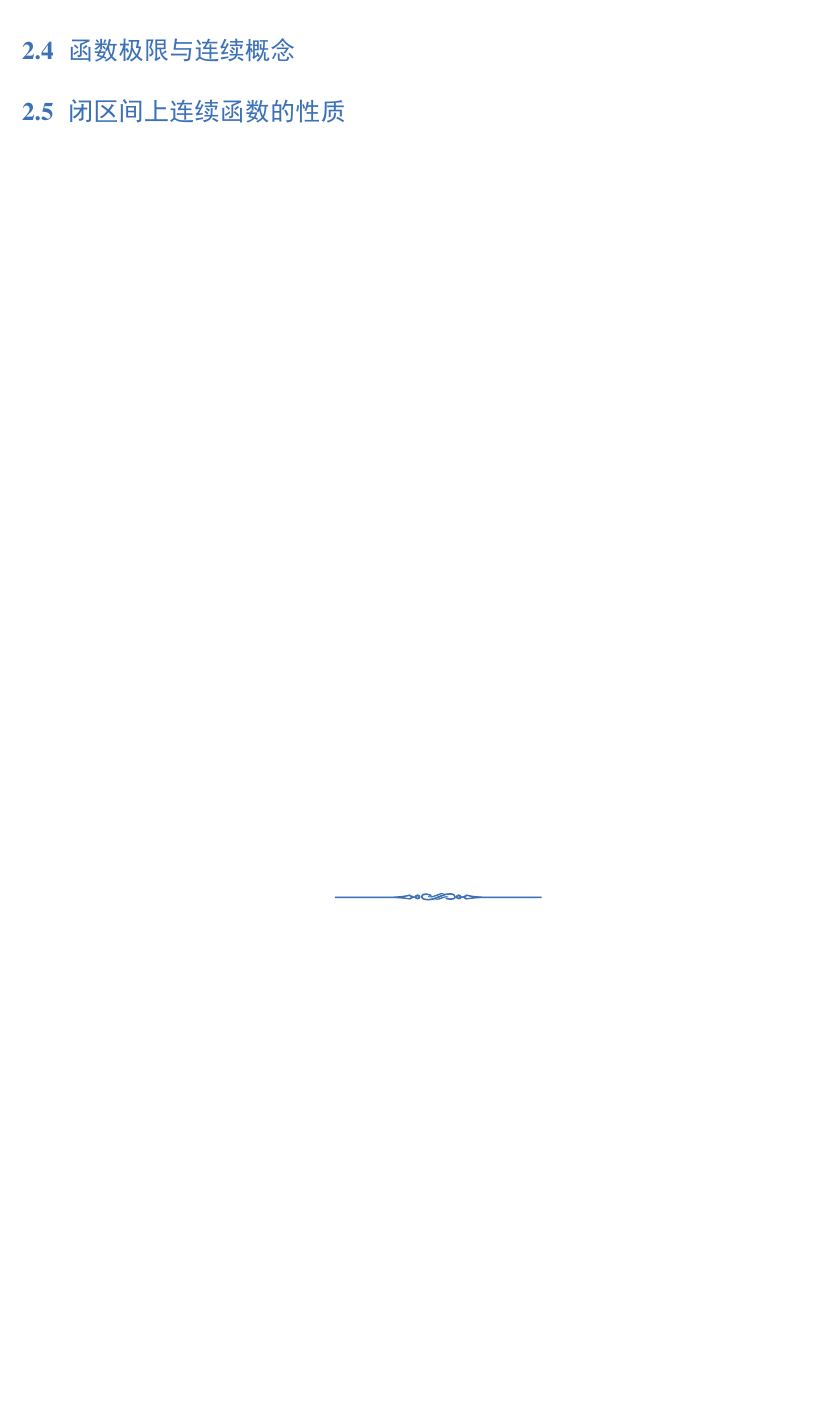
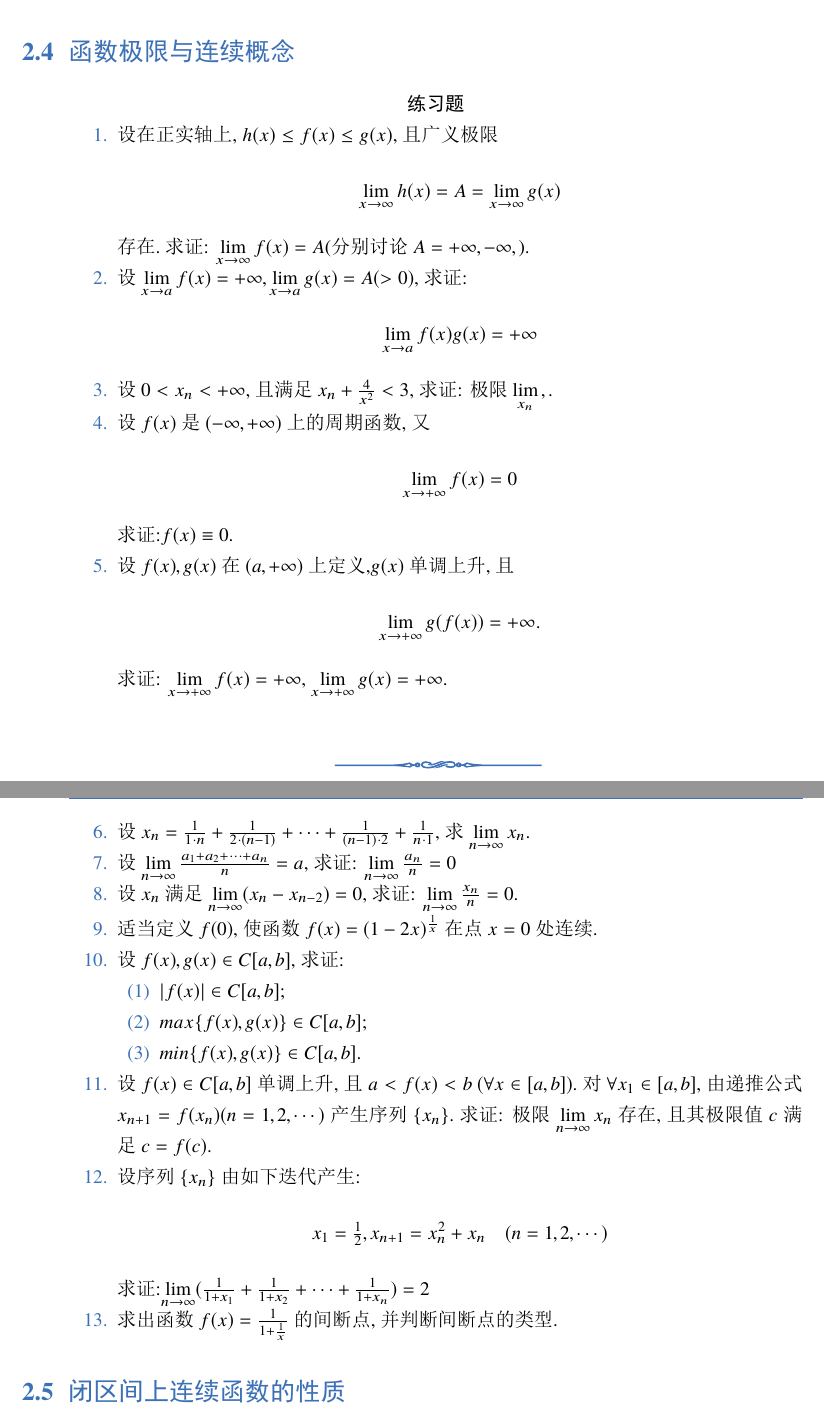
Before and after one commit to 1411279054/Letax-learning-Note, a LaTeX book (数学分析解题指南课后习题重排/main.tex, which reads 数学分析解题指南课后习题重排/chapter/chap1.tex): part of page 6 of 13 before the commit and two parts of pages 7 and 8 of 15 after it, the two joined at a grey line, cut so that both start at the same text, the shorter picture padded with empty space. The pictures show the PDF file 数学分析解题指南课后习题重排/main.pdf that the author committed with the source.

Commit message:
更新1.3和1.4题目

```diff
--- a/数学分析解题指南课后习题重排/chapter/chap1.tex
+++ b/数学分析解题指南课后习题重排/chapter/chap1.tex
@@ -128,3 +128,28 @@
 \centering{\textbf{练习题}}
 \begin{enumerate}
 	\item 设$x_n>0, \lim\limits_{n\rightarrow \infty}x_n=a$.
+	\begin{enumerate}
+		\item 当$a\ne 0$时, 求证:$\lim\limits_{n \rightarrow \infty}\frac{x_{n+1}}{x_{n}}=1$
+		\item 举例说明当$a=0$时,$\lim\limits_{n \rightarrow \infty}\frac{x_{n+1}}{x_{n}} \ne 1$ 可能成立;
+		\item 举例说明当$a=1$时, $\lim\limits_{n \rightarrow \infty}(x_n)^n\ne 1$可能成立.
+	\end{enumerate}
+	\item 设$0<x_1<1, x_{n+1}=1-\sqrt{1-x_n}$, 求$\lim\limits_{n \rightarrow \infty}x_n$和$\lim\limits_{n\rightarrow \infty}\frac{x_{n+1}}{x_1}$.
+	\item 设$c>1$, 求序列$\sqrt{c}, \sqrt{c\sqrt{c}},\sqrt{c\sqrt{c\sqrt{c}}},\cdots$的极限.
+	\item 设$A>0,x_1>0,x_{n+1}=\frac{1}{2}(x_n+\frac{A}{x_n})\,(n=1,2,\cdots)$
+	\begin{enumerate}
+		\item 求证: $x_n$单调下降且有界;
+		\item 求$\lim\limits_{n\rightarrow \infty}x_n$.
+	\end{enumerate}
+	\item 设$F_0=F_1=1,F_{n+1}=F_n+F_{n-1}$, 求证:$\lim\limits_{n\rightarrow \infty}\tfrac{F_{n-1}}{F_n}=\frac{\sqrt{5}-1}{2}$.
+	\item 求证:
+	\begin{enumerate}
+		\item $\frac{1}{2\sqrt{n+1}}<\sqrt{n+1}-\sqrt{n}<\frac{1}{2\sqrt{n}}$;
+		\item 序列$x_n=1+\frac{1}{\sqrt{2}}+\cdots+\frac{1}{n}-2\sqrt{n}$的极限存在.
+	\end{enumerate}
+	\item 设$0<a_1<b_1$, 令
+	$$
+		a_{n+1} = \sqrt{a_n\cdot b_n},\ b_{n+1}=\tfrac{a_n+b_n}{2}\ (n=1,2,\cdots)
+	$$求证: 序列${a_n},{b_n}的极限存在$.
+	\item 求证: 如下序列的极限存在.
+	$$
+	\lim\limits_{n\rightarrow \infty}(1+\frac{1}{2^x}(1+\frac{1}{3^2})\cdots(1+\frac{1}{n^2})).
@@ -130,0 +163 @@
+	\sqrt{c}, \sqrt{c+\sqrt{c}},\sqrt{c+\sqrt{c+\sqrt{c}}}, \cdots
@@ -130,0 +168,4 @@
+	\item 设序列${x_n}$满足$|x_{n+1}-x_n|\le q|x_n-x_{n-1}|(n=1,2,\cdots)$, 其中$0<q<1$.求证:
+	序列${x_n}$的极限存在.
+	\item 设$f(x)$在$(-\infty,+\infty)$上满足条件:
+	$$|f(x)-f(y)|\le q|x-y|\quad (\forall x,y \in (-\infty,+\infty))$$
@@ -131,3 +176,32 @@
 \end{enumerate}
 \section{函数极限与连续概念}
+\centering{\textbf{练习题}}
+\begin{enumerate}
+	\item 设在正实轴上, $h(x)\le f(x)\le g(x)$, 且广义极限$$
+	\lim\limits_{x\rightarrow \infty}h(x) = A = \lim\limits_{x\rightarrow \infty}g(x)$$存在.求证: $\lim\limits_{x\rightarrow \infty}f(x)=A$(分别讨论$A=+\infty,-\infty,有限数三种情形$).
+	\item 设$\lim\limits_{x\rightarrow a}f(x)=+\infty,\lim\limits_{x\rightarrow a}g(x)=A(>0)$, 求证:$$
+	\lim\limits_{x\rightarrow a}f(x)g(x) = +\infty$$
+	\item 设$0<x_n<+\infty$, 且满足$x_n+\frac{4}{x^2}<3$, 求证: 极限$\lim\limits_{x_n}存在, 并求出此极限值$.
+	\item 设$f(x)$是$(-\infty,+\infty)$上的周期函数, 又$$
+	\lim\limits_{x\rightarrow +\infty}f(x)=0$$ 求证:$f(x)\equiv 0$.
+	\item 设$f(x),g(x)$在$(a,+\infty)$上定义,$g(x)$单调上升, 且$$
+	\lim\limits_{x\rightarrow +\infty}g(f(x))=+\infty.$$
+	求证: $\lim\limits_{x\rightarrow +\infty}f(x)=+\infty$, $\lim\limits_{x\rightarrow +\infty}g(x)=+\infty$.
+	\item 设$x_n=\tfrac{1}{1 \cdot n}+\tfrac{1}{2 \cdot (n-1)}+\cdots+\tfrac{1}{(n-1) \cdot 2}+\tfrac{1}{n \cdot 1}$, 求$\lim\limits_{n\rightarrow \infty}x_n$.
+	\item 设$\lim\limits_{n\rightarrow \infty}\tfrac{a_1+a_2+\cdots+a_n}{n}=a$, 求证: $\lim\limits_{n\rightarrow \infty}\tfrac{a_n}{n}=0$
+	\item 设${x_n}$满足$\lim\limits_{n\rightarrow \infty}(x_n-x_{n-2})=0$, 求证: $\lim\limits_{n\rightarrow \infty}\tfrac{x_n}{n}=0$.
+	\item 适当定义$f(0)$, 使函数$f(x)=(1-2x)^\frac{1}{x}$在点$x=0$处连续.
+	\item 设$ f(x),g(x)\in C[a,b]$,求证:
+	\begin{enumerate}
+		\item $|f(x)|\in C[a,b];$\
+		\item $max\{f(x),g(x)\}\in C[a,b]$;
+		\item $min\{f(x),g(x)\}\in C[a,b]$.
+	\end{enumerate}
+	\item 设$f(x)\in C[a,b]$单调上升, 且$a<f(x)<b\ (\forall x\in [a,b])$.对$\forall x_1 \in [a,b]$, 由递推公式$x_{n+1}=f(x_n)(n=1,2,\cdots)$产生序列$\{x_n\}$.求证: 极限$\lim\limits_{n\rightarrow \infty}x_n$存在, 且其极限值$c$满足$c=f(c)$.
+	\item 设序列$\{x_n\}$由如下迭代产生:
+	$$
+	x_1 = \tfrac{1}{2}, x_{n+1} = x_{n}^2 + x_n \quad (n = 1,2,\cdots)
+	$$求证:$\lim\limits_{n\rightarrow \infty}(\frac{1}{1+x_1}+\frac{1}{1+x_2}+\cdots+\frac{1}{1+x_n})=2$
+	\item 求出函数$f(x)=\frac{1}{1+\frac{1}{x}}$的间断点, 并判断间断点的类型.
+\end{enumerate}
 \section{闭区间上连续函数的性质}
```
Also changed, not shown: 数学分析解题指南课后习题重排/chapter/chap0.tex (+2 -2 lines), 数学分析解题指南课后习题重排/main.pdf, 数学分析解题指南课后习题重排/chapter/chap1.tex (15 more changed lines), 4 other files.
